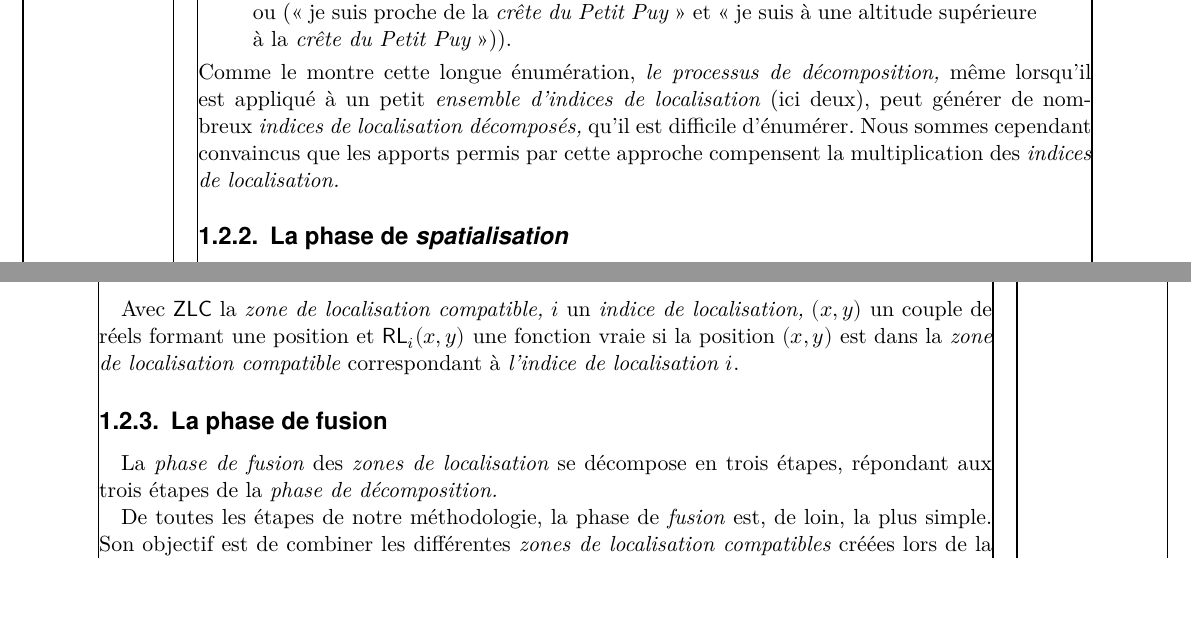
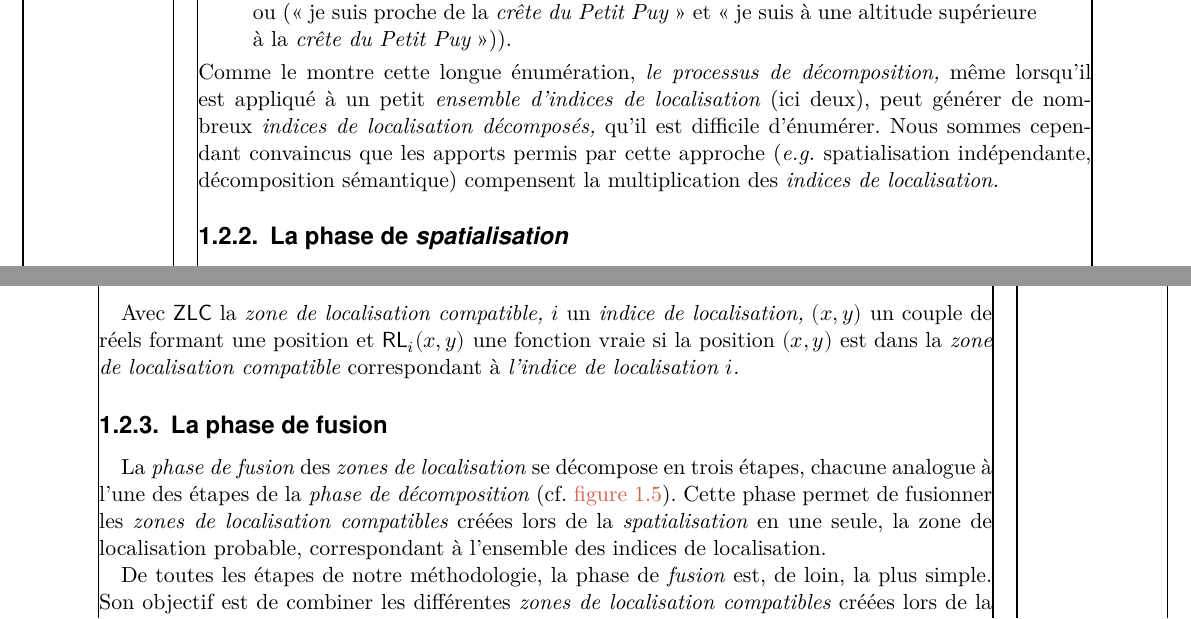
Before and after one commit to MBunel/Manuscrit, a LaTeX book (src/main.tex, which reads src/Corps/Partie2/Chapitre4/Section2/section.tex): two parts of pages 16 and 17 of 31, joined at a grey line, cut so that both start at the same text, the shorter picture padded with empty space. Compiled offline with XeLaTeX.

Commit message:
Rédaction

```diff
--- a/src/Corps/Partie2/Chapitre4/Section2/section.tex
+++ b/src/Corps/Partie2/Chapitre4/Section2/section.tex
@@ -213,7 +213,8 @@ Comme le montre cette longue énumération, \emph{le processus de
 \emph{ensemble d'indices de localisation} (ici deux), peut générer de
 nombreux \emph{indices de localisation décomposés,} qu'il est
 difficile d'énumérer. Nous sommes cependant convaincus que les apports
-permis par cette approche compensent la multiplication des
+permis par cette approche (\eg spatialisation indépendante,
+décomposition sémantique) compensent la multiplication des
 \emph{indices de localisation.}
 
 \subsection{La phase de \emph{spatialisation}}
@@ -252,8 +253,11 @@ correspondant à \emph{l'indice de localisation} \(i\).
 \subsection{La phase de fusion}
 
 La \emph{phase de fusion} des \emph{zones de localisation} se
-décompose en trois étapes, répondant aux trois étapes de la
-\emph{phase de décomposition.}
+décompose en trois étapes, chacune analogue à l'une des étapes de la
+\emph{phase de décomposition} (cf. \autoref{fig:methodo_1}). Cette
+phase permet de fusionner les \emph{zones de localisation compatibles}
+créées lors de la \emph{spatialisation} en une seule, la zone de
+localisation probable, correspondant à l'ensemble des indices de localisation.
 
 
 
```
